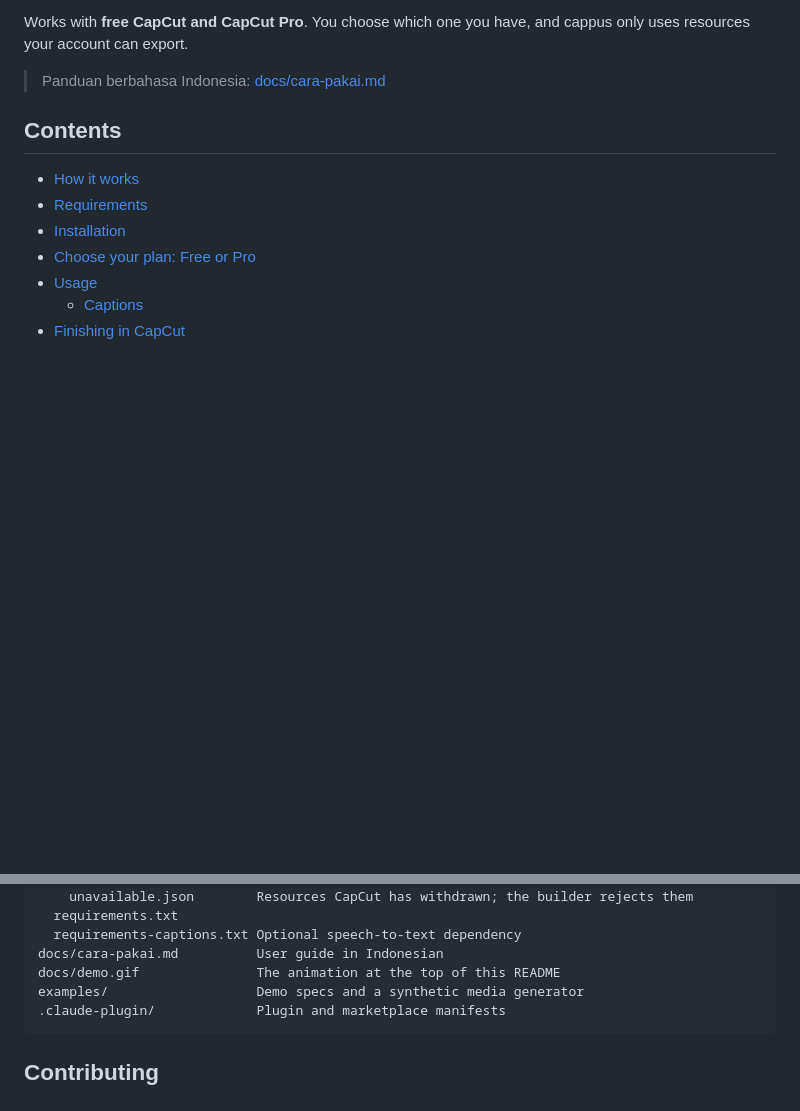
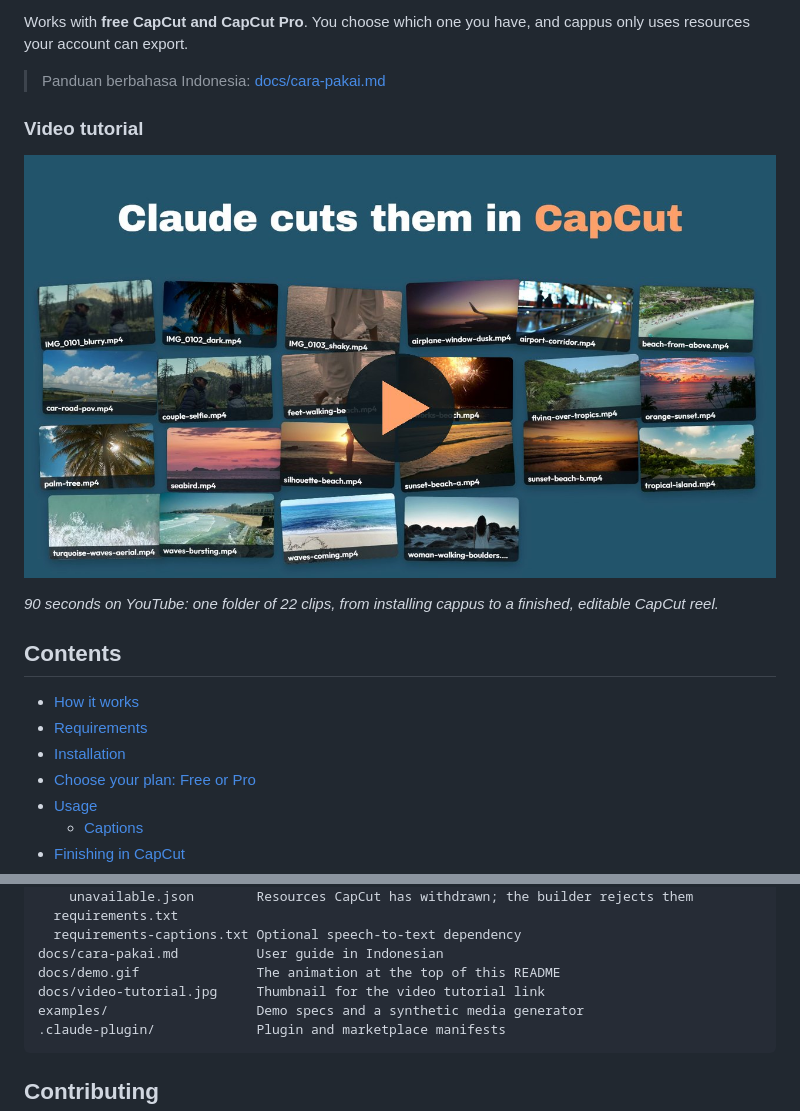
Before and after one commit to nsudy-code/cappus, a Markdown page: README.md, 2 parts joined by grey strips. GitHub-like rendering; pictures changed too: docs/video-tutorial.jpg (added); blank space fills up the shorter version.

Commit message:
Add the video tutorial to the README and the Indonesian guide
A thumbnail links to the 90-second YouTube tutorial: one folder of 22 clips,
from installing cappus to an editable CapCut reel.

Co-Authored-By: Claude Opus 5.5 <noreply@anthropic.com>

````diff
--- a/README.md
+++ b/README.md
@@ -15,6 +15,13 @@ Works with **free CapCut and CapCut Pro**. You choose which one you have, and ca
 resources your account can export.
 
 > Panduan berbahasa Indonesia: [docs/cara-pakai.md](docs/cara-pakai.md)
+
+### Video tutorial
+
+[![Video tutorial: one folder of 22 clips, from installing cappus to an editable CapCut reel](docs/video-tutorial.jpg)](https://youtu.be/Jne3_vhNHUs)
+
+*90 seconds on YouTube: one folder of 22 clips, from installing cappus to a finished, editable
+CapCut reel.*
 
 ## Contents
 
@@ -335,6 +342,7 @@ skills/capcut-editor/
   requirements-captions.txt Optional speech-to-text dependency
 docs/cara-pakai.md          User guide in Indonesian
 docs/demo.gif               The animation at the top of this README
+docs/video-tutorial.jpg     Thumbnail for the video tutorial link
 examples/                   Demo specs and a synthetic media generator
 .claude-plugin/             Plugin and marketplace manifests
 ```
````
Also changed, not shown: docs/cara-pakai.md (+5 -0 lines).
